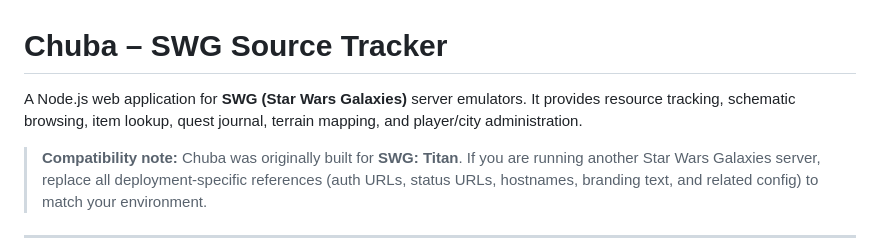
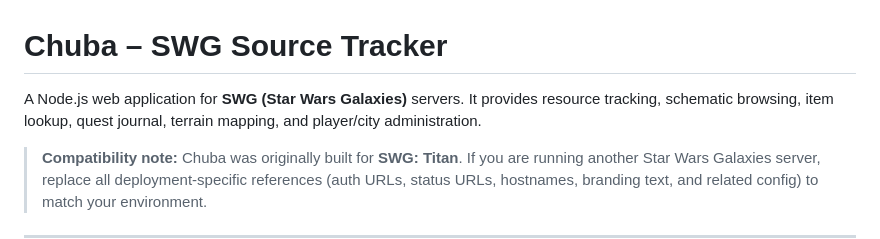
Before and after one commit to SWG-Titan/Chuba, a Markdown page: README.md, the part around the change. Drawn GitHub-style.

Commit message:
Update README for SWG server compatibility clarification

```diff
--- a/README.md
+++ b/README.md
@@ -1,6 +1,6 @@
 # Chuba – SWG Source Tracker
 
-A Node.js web application for **SWG (Star Wars Galaxies)** server emulators. It provides resource tracking, schematic browsing, item lookup, quest journal, terrain mapping, and player/city administration.
+A Node.js web application for **SWG (Star Wars Galaxies)** servers. It provides resource tracking, schematic browsing, item lookup, quest journal, terrain mapping, and player/city administration.
 
 > **Compatibility note:** Chuba was originally built for **SWG: Titan**. If you are running another Star Wars Galaxies server, replace all deployment-specific references (auth URLs, status URLs, hostnames, branding text, and related config) to match your environment.
 
```
